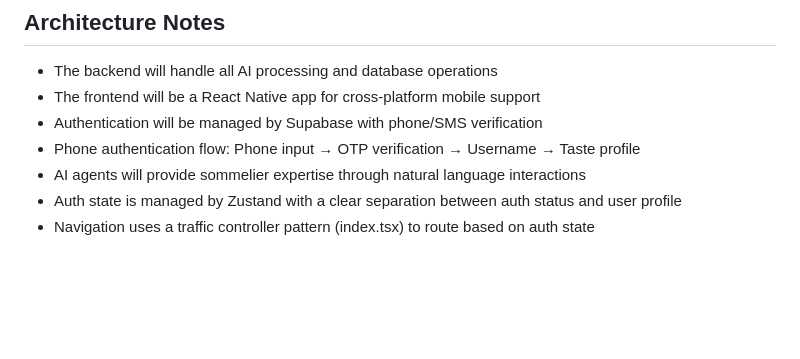
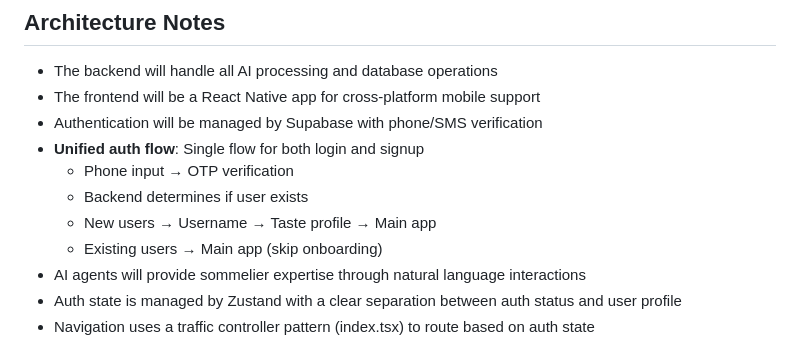
Before and after one commit to v12golfcart/sommwhere-app, a Markdown page: CLAUDE.md, the part around the change. GitHub-like rendering; blank space fills up the shorter version.

```diff
--- a/CLAUDE.md
+++ b/CLAUDE.md
@@ -83,7 +83,11 @@ cd backend
 - The backend will handle all AI processing and database operations
 - The frontend will be a React Native app for cross-platform mobile support
 - Authentication will be managed by Supabase with phone/SMS verification
-- Phone authentication flow: Phone input → OTP verification → Username → Taste profile
+- **Unified auth flow**: Single flow for both login and signup
+  - Phone input → OTP verification
+  - Backend determines if user exists
+  - New users → Username → Taste profile → Main app
+  - Existing users → Main app (skip onboarding)
 - AI agents will provide sommelier expertise through natural language interactions
 - Auth state is managed by Zustand with a clear separation between auth status and user profile
 - Navigation uses a traffic controller pattern (index.tsx) to route based on auth state
```
Also changed, not shown: README.md (+11 -1 lines).
